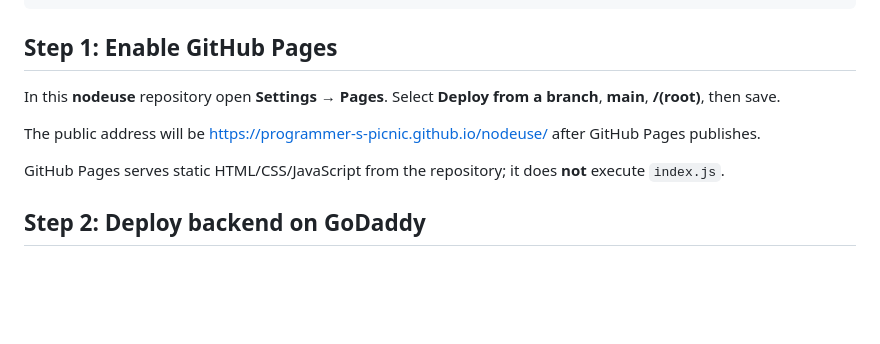
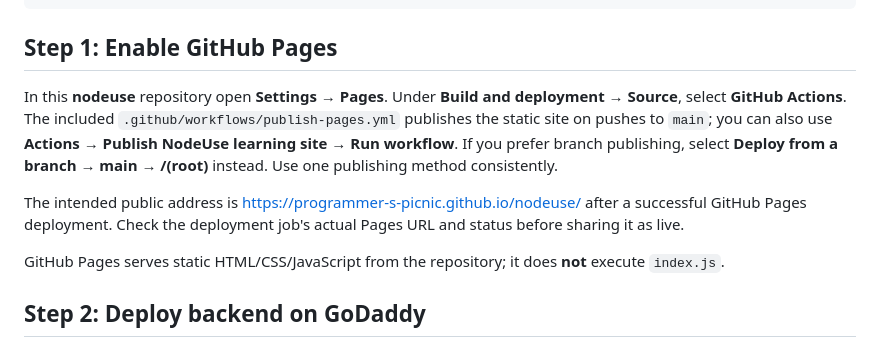
Before and after one commit to Programmer-s-Picnic/nodeuse, a Markdown page: README.md, the part around the change. Drawn GitHub-style; blank space fills up the shorter version.

Commit message:
Document NodeUse Pages deployment workflow and publication verification

```diff
--- a/README.md
+++ b/README.md
@@ -25,9 +25,9 @@ nodeuse/
 
 ## Step 1: Enable GitHub Pages
 
-In this **nodeuse** repository open **Settings → Pages**. Select **Deploy from a branch**, **main**, **/(root)**, then save.
+In this **nodeuse** repository open **Settings → Pages**. Under **Build and deployment → Source**, select **GitHub Actions**. The included `.github/workflows/publish-pages.yml` publishes the static site on pushes to `main`; you can also use **Actions → Publish NodeUse learning site → Run workflow**. If you prefer branch publishing, select **Deploy from a branch → main → /(root)** instead. Use one publishing method consistently.
 
-The public address will be https://programmer-s-picnic.github.io/nodeuse/ after GitHub Pages publishes.
+The intended public address is https://programmer-s-picnic.github.io/nodeuse/ after a successful GitHub Pages deployment. Check the deployment job's actual Pages URL and status before sharing it as live.
 
 GitHub Pages serves static HTML/CSS/JavaScript from the repository; it does **not** execute `index.js`.
 
```
